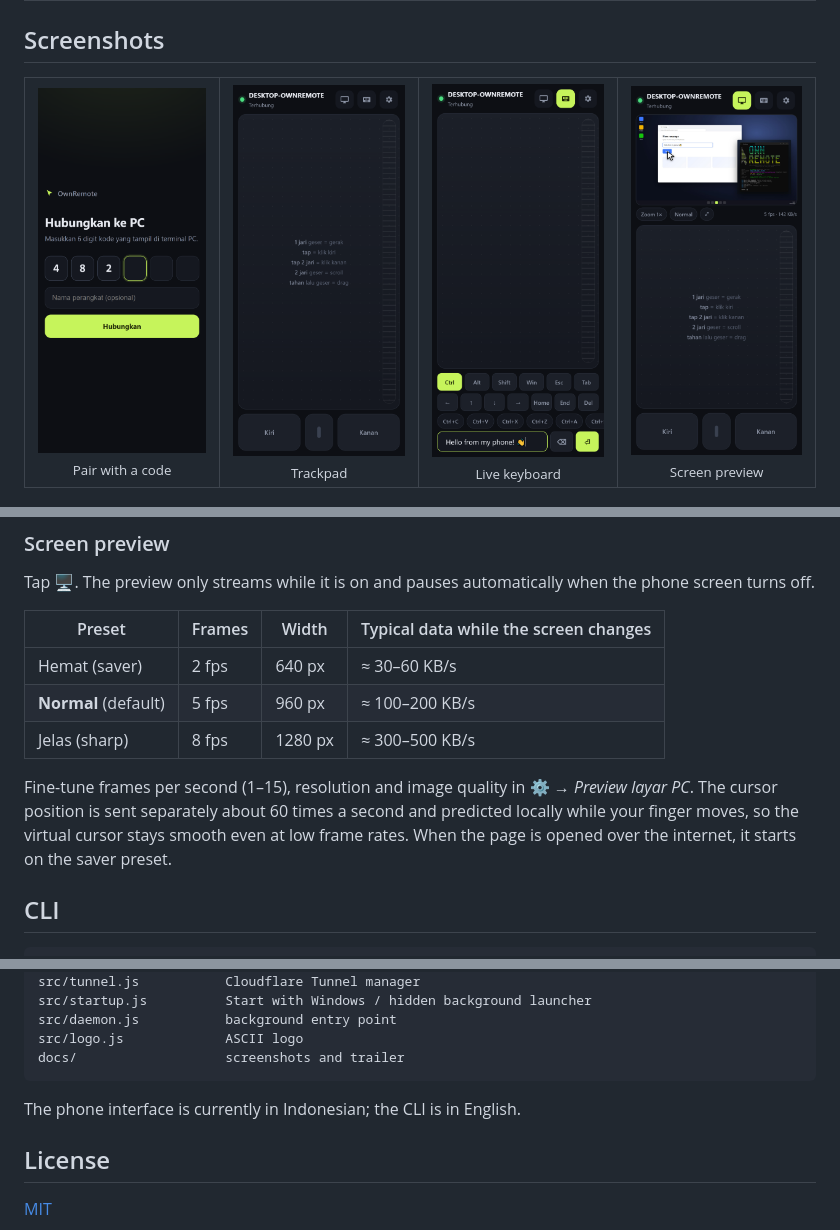
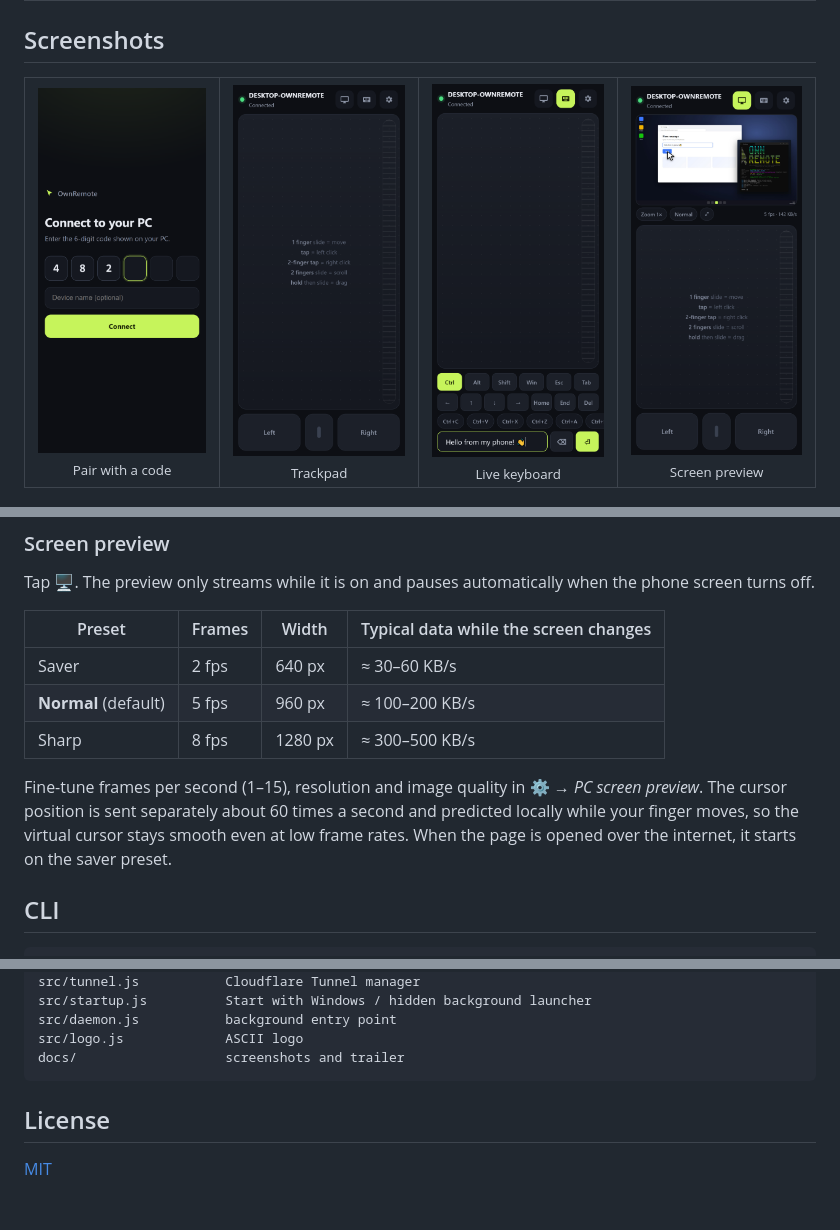
Before and after one commit to Adytm404/ownremote, a Markdown page: README.md, 3 parts joined by grey strips. Rendered like a GitHub page; pictures changed too: docs/screenshots/phone-keyboard.png, docs/screenshots/phone-pair.png, docs/screenshots/phone-screen.png; blank space fills up the shorter version.

````diff
--- a/README.md
+++ b/README.md
@@ -116,11 +116,11 @@ Tap 🖥. The preview only streams while it is on and pauses automatically when
 
 | Preset | Frames | Width | Typical data while the screen changes |
 |---|---|---|---|
-| Hemat (saver) | 2 fps | 640 px | ≈ 30–60 KB/s |
+| Saver | 2 fps | 640 px | ≈ 30–60 KB/s |
 | **Normal** (default) | 5 fps | 960 px | ≈ 100–200 KB/s |
-| Jelas (sharp) | 8 fps | 1280 px | ≈ 300–500 KB/s |
+| Sharp | 8 fps | 1280 px | ≈ 300–500 KB/s |
 
-Fine-tune frames per second (1–15), resolution and image quality in ⚙ → *Preview layar PC*. The cursor position is sent separately about 60 times a second and predicted locally while your finger moves, so the virtual cursor stays smooth even at low frame rates. When the page is opened over the internet, it starts on the saver preset.
+Fine-tune frames per second (1–15), resolution and image quality in ⚙ → *PC screen preview*. The cursor position is sent separately about 60 times a second and predicted locally while your finger moves, so the virtual cursor stays smooth even at low frame rates. When the page is opened over the internet, it starts on the saver preset.
 
 ## CLI
 
@@ -206,7 +206,6 @@ src/logo.js             ASCII logo
 docs/                   screenshots and trailer
 ```
 
-The phone interface is currently in Indonesian; the CLI is in English.
 
 ## License
 
````
Also changed, not shown: docs/screenshots/phone-screen-zoom.png, 6 other files.
